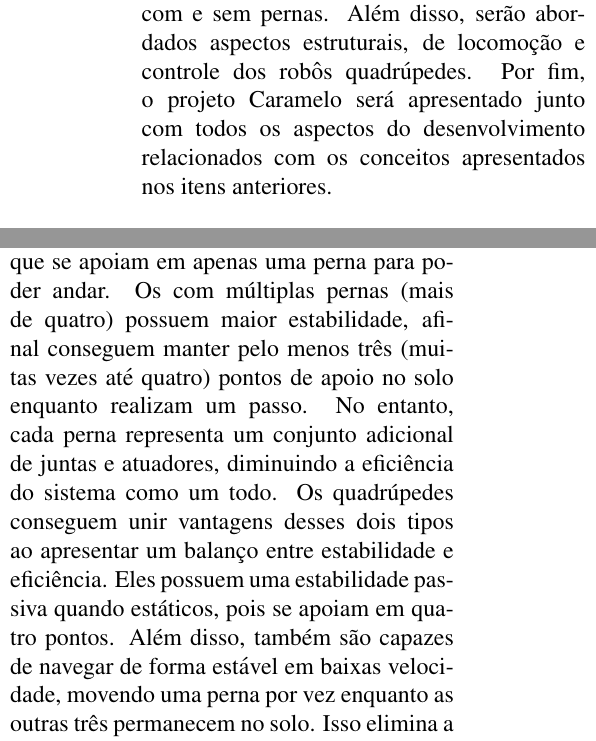
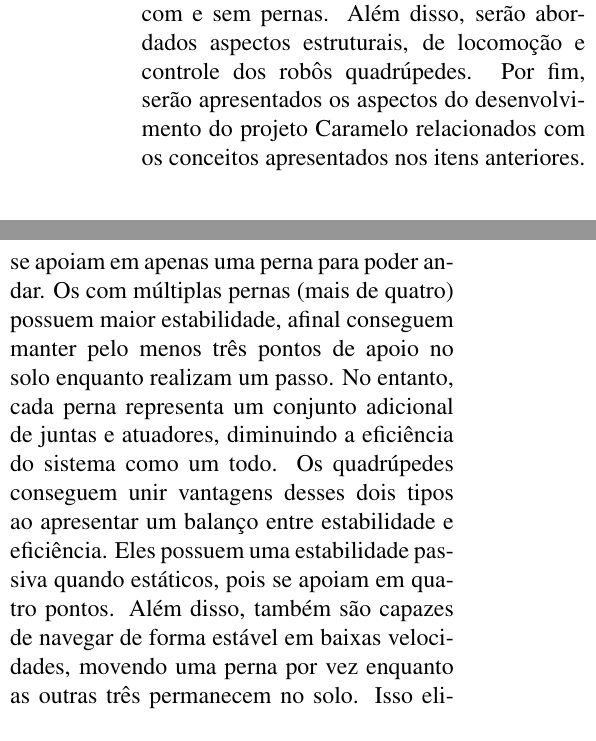
Before and after one commit to Brazilian-Institute-of-Robotics/bir-black-mouth-docs, a LaTeX document (sections/theoretical_reference.tex): two parts of the columns of page 1 of 9, joined at a grey line, cut so that both start at the same text. Compiled offline with pdfLaTeX.

Commit message:
adjustments to the theoretical reference

```diff
--- a/sections/theoretical_reference.tex
+++ b/sections/theoretical_reference.tex
@@ -2,12 +2,12 @@
 \graphicspath{{\subfix{../images/}}}
 \begin{document}
 
-Nesta seção, será apresentado o conceito geral de um robô quadrúpede, comparando-o a outros tipos de robôs móveis com e sem pernas. Além disso, serão abordados aspectos estruturais, de locomoção e controle dos robôs quadrúpedes. Por fim, o projeto Caramelo será apresentado junto com todos os aspectos do desenvolvimento relacionados com os conceitos apresentados nos itens anteriores.
+Nesta seção, será apresentado o conceito geral de um robô quadrúpede, comparando-o a outros tipos de robôs móveis com e sem pernas. Além disso, serão abordados aspectos estruturais, de locomoção e controle dos robôs quadrúpedes. Por fim, serão apresentados os aspectos do desenvolvimento do projeto Caramelo relacionados com os conceitos apresentados nos itens anteriores.
 
 \subsection{Apresentação e conceito geral}
 O robô quadrúpede é um sistema robótico móvel que se locomove com a ajuda de pernas. Robôs móveis podem ser divididos em três grupos, relacionados aos seus sistemas de locomoção: robôs com rodas, com esteiras e com pernas. Quando comparado aos dois primeiros, o último grupo apresenta diversas particularidades que o confere muitas vantagens quanto a mobilidade, robustez a diferentes terrenos e superação de obstáculos \cite{Biswal2021}. Robôs com rodas e esteiras apresentam boa performance em terrenos planos e conseguem navegar de forma autônoma pelo espaço desde que haja um caminho contínuo entre os pontos de origem e destino. Robôs com pernas, por outro lado, são capazes de escolher os melhores pontos de suporte no terreno para apoiar seus pés, o que permite uma navegação em caminhos discretos (com obstáculos de grande inclinação e variação de altura) \cite{Yao2021}. Essa capacidade de se adaptar a terrenos desnivelados favorece sua aplicação em diversos setores: industriais, militares, missões de inspeção, resgate, entre várias outras. Por outro lado, essas vantagens vêm às custas de uma menor estabilidade de locomoção e, por consequência, maior complexidade de controle.
 
-Robôs com pernas também apresentam diversas diferenças entre si, majoritariamente ligadas à quantidade de pernas que possuem. A quantidade de pernas de um robô está diretamente relacionada a sua estabilidade, capacidade de locomoção e eficiência. Os bípedes possuem baixa estabilidade, visto que se apoiam em apenas uma perna para poder andar. Os com múltiplas pernas (mais de quatro) possuem maior estabilidade, afinal conseguem manter pelo menos três (muitas vezes até quatro) pontos de apoio no solo enquanto realizam um passo. No entanto, cada perna representa um conjunto adicional de juntas e atuadores, diminuindo a eficiência do sistema como um todo. Os quadrúpedes conseguem unir vantagens desses dois tipos ao apresentar um balanço entre estabilidade e eficiência. Eles possuem uma estabilidade passiva quando estáticos, pois se apoiam em quatro pontos. Além disso, também são capazes de navegar de forma estável em baixas velocidade, movendo uma perna por vez enquanto as outras três permanecem no solo. Isso elimina a redundância presente nos robôs com múltiplas pernas, aumentando sua eficiência \cite{Yao2021}.
+Robôs com pernas também apresentam diversas diferenças entre si, majoritariamente ligadas à quantidade de pernas que possuem. A quantidade de pernas de um robô está diretamente relacionada a sua estabilidade, capacidade de locomoção e eficiência. Os bípedes possuem baixa estabilidade, visto que se apoiam em apenas uma perna para poder andar. Os com múltiplas pernas (mais de quatro) possuem maior estabilidade, afinal conseguem manter pelo menos três pontos de apoio no solo enquanto realizam um passo. No entanto, cada perna representa um conjunto adicional de juntas e atuadores, diminuindo a eficiência do sistema como um todo. Os quadrúpedes conseguem unir vantagens desses dois tipos ao apresentar um balanço entre estabilidade e eficiência. Eles possuem uma estabilidade passiva quando estáticos, pois se apoiam em quatro pontos. Além disso, também são capazes de navegar de forma estável em baixas velocidades, movendo uma perna por vez enquanto as outras três permanecem no solo. Isso elimina a redundância presente nos robôs com múltiplas pernas, aumentando sua eficiência \cite{Yao2021}.
 
 \subsection{Estrutura e design}
 Pelo fato de robôs quadrúpedes terem se tornado um grande foco de pesquisa nos últimos anos, diferentes \textit{designs} já foram pesquisados, variando, por exemplo, estrutura, configuração de pernas e o número de graus de liberdade (GDL) por perna.
```
Also changed, not shown: sections/theoretical_reference.tex (6 more changed lines).
